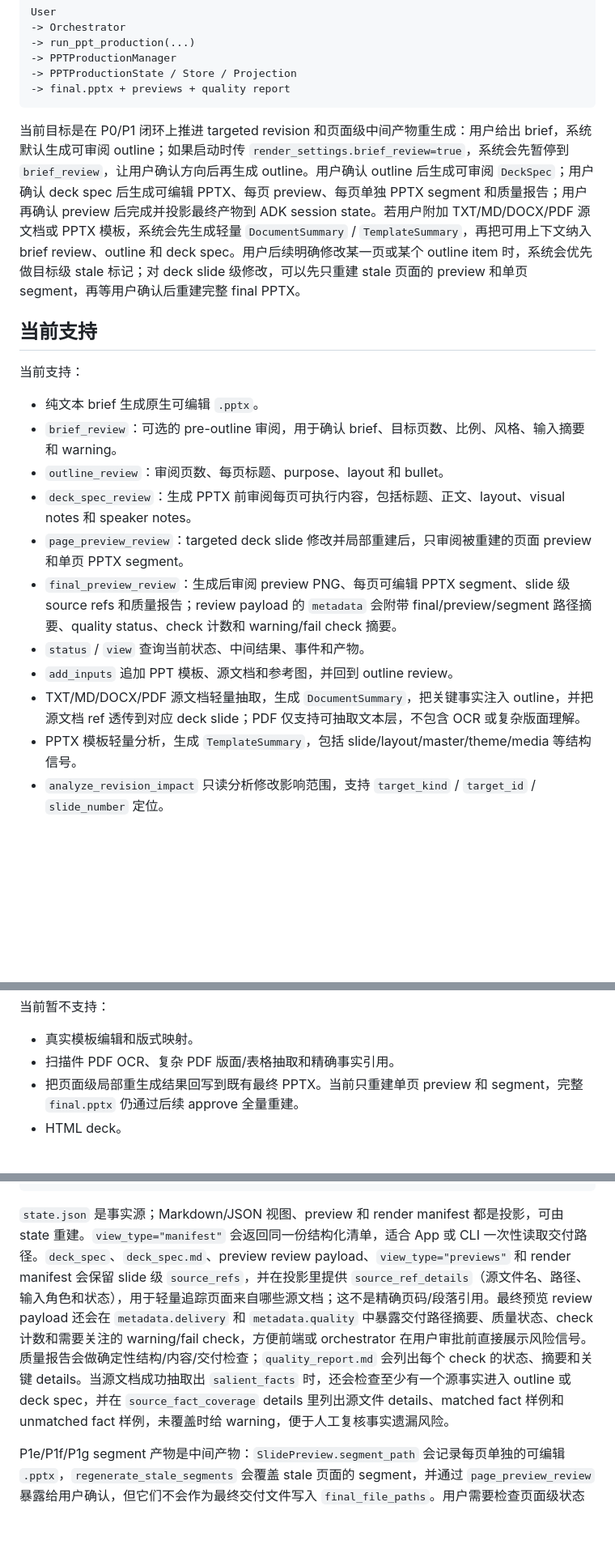
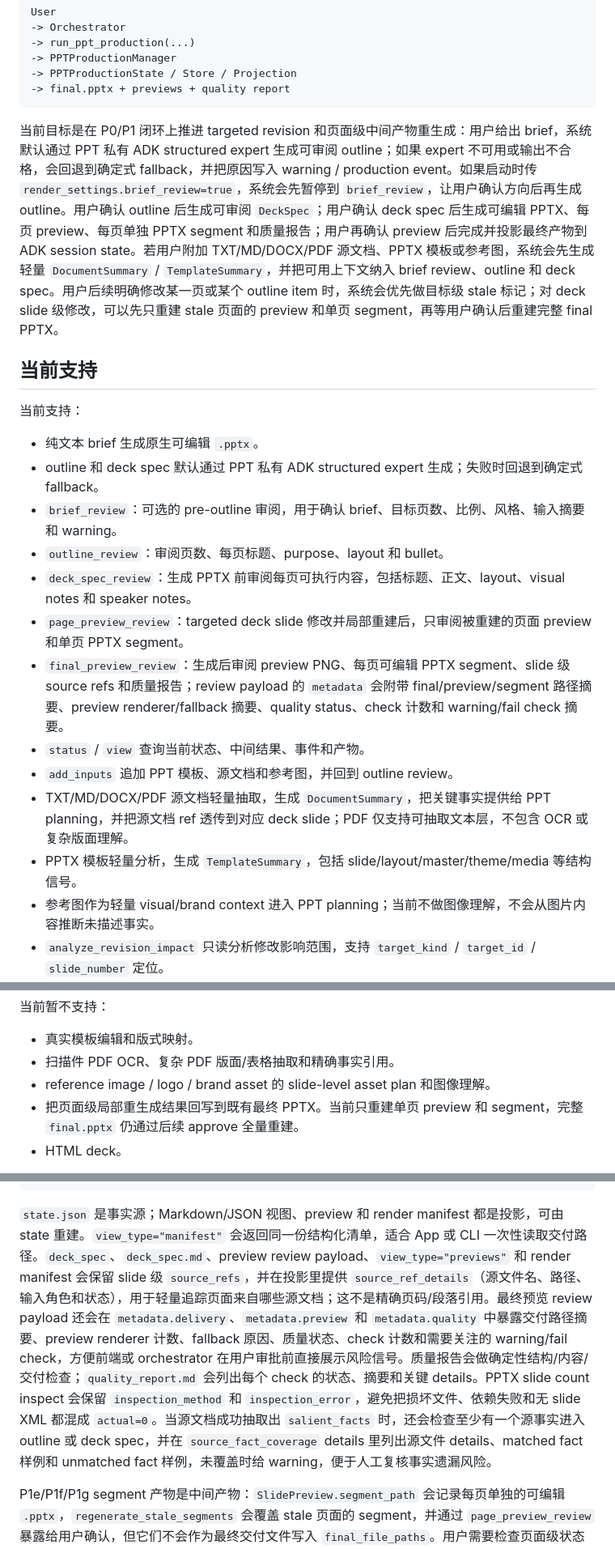
Before and after one commit to GML-FMGroup/creative_claw, a Markdown page: docs/ppt_production_zh.md, 3 parts joined by grey strips. Shown at 81% size. GitHub-like rendering; blank space fills up the shorter version.

````diff
--- a/docs/ppt_production_zh.md
+++ b/docs/ppt_production_zh.md
@@ -15,22 +15,24 @@ User
 -> final.pptx + previews + quality report
 ```
 
-当前目标是在 P0/P1 闭环上推进 targeted revision 和页面级中间产物重生成：用户给出 brief，系统默认生成可审阅 outline；如果启动时传 `render_settings.brief_review=true`，系统会先暂停到 `brief_review`，让用户确认方向后再生成 outline。用户确认 outline 后生成可审阅 `DeckSpec`；用户确认 deck spec 后生成可编辑 PPTX、每页 preview、每页单独 PPTX segment 和质量报告；用户再确认 preview 后完成并投影最终产物到 ADK session state。若用户附加 TXT/MD/DOCX/PDF 源文档或 PPTX 模板，系统会先生成轻量 `DocumentSummary` / `TemplateSummary`，再把可用上下文纳入 brief review、outline 和 deck spec。用户后续明确修改某一页或某个 outline item 时，系统会优先做目标级 stale 标记；对 deck slide 级修改，可以先只重建 stale 页面的 preview 和单页 segment，再等用户确认后重建完整 final PPTX。
+当前目标是在 P0/P1 闭环上推进 targeted revision 和页面级中间产物重生成：用户给出 brief，系统默认通过 PPT 私有 ADK structured expert 生成可审阅 outline；如果 expert 不可用或输出不合格，会回退到确定式 fallback，并把原因写入 warning / production event。如果启动时传 `render_settings.brief_review=true`，系统会先暂停到 `brief_review`，让用户确认方向后再生成 outline。用户确认 outline 后生成可审阅 `DeckSpec`；用户确认 deck spec 后生成可编辑 PPTX、每页 preview、每页单独 PPTX segment 和质量报告；用户再确认 preview 后完成并投影最终产物到 ADK session state。若用户附加 TXT/MD/DOCX/PDF 源文档、PPTX 模板或参考图，系统会先生成轻量 `DocumentSummary` / `TemplateSummary`，并把可用上下文纳入 brief review、outline 和 deck spec。用户后续明确修改某一页或某个 outline item 时，系统会优先做目标级 stale 标记；对 deck slide 级修改，可以先只重建 stale 页面的 preview 和单页 segment，再等用户确认后重建完整 final PPTX。
 
 ## 当前支持
 
 当前支持：
 
 - 纯文本 brief 生成原生可编辑 `.pptx`。
+- outline 和 deck spec 默认通过 PPT 私有 ADK structured expert 生成；失败时回退到确定式 fallback。
 - `brief_review`：可选的 pre-outline 审阅，用于确认 brief、目标页数、比例、风格、输入摘要和 warning。
 - `outline_review`：审阅页数、每页标题、purpose、layout 和 bullet。
 - `deck_spec_review`：生成 PPTX 前审阅每页可执行内容，包括标题、正文、layout、visual notes 和 speaker notes。
 - `page_preview_review`：targeted deck slide 修改并局部重建后，只审阅被重建的页面 preview 和单页 PPTX segment。
-- `final_preview_review`：生成后审阅 preview PNG、每页可编辑 PPTX segment、slide 级 source refs 和质量报告；review payload 的 `metadata` 会附带 final/preview/segment 路径摘要、quality status、check 计数和 warning/fail check 摘要。
+- `final_preview_review`：生成后审阅 preview PNG、每页可编辑 PPTX segment、slide 级 source refs 和质量报告；review payload 的 `metadata` 会附带 final/preview/segment 路径摘要、preview renderer/fallback 摘要、quality status、check 计数和 warning/fail check 摘要。
 - `status` / `view` 查询当前状态、中间结果、事件和产物。
 - `add_inputs` 追加 PPT 模板、源文档和参考图，并回到 outline review。
-- TXT/MD/DOCX/PDF 源文档轻量抽取，生成 `DocumentSummary`，把关键事实注入 outline，并把源文档 ref 透传到对应 deck slide；PDF 仅支持可抽取文本层，不包含 OCR 或复杂版面理解。
+- TXT/MD/DOCX/PDF 源文档轻量抽取，生成 `DocumentSummary`，把关键事实提供给 PPT planning，并把源文档 ref 透传到对应 deck slide；PDF 仅支持可抽取文本层，不包含 OCR 或复杂版面理解。
 - PPTX 模板轻量分析，生成 `TemplateSummary`，包括 slide/layout/master/theme/media 等结构信号。
+- 参考图作为轻量 visual/brand context 进入 PPT planning；当前不做图像理解，不会从图片内容推断未描述事实。
 - `analyze_revision_impact` 只读分析修改影响范围，支持 `target_kind` / `target_id` / `slide_number` 定位。
 - `apply_revision` 在用户确认后应用修改：outline item 修改回到 `outline_review`，deck spec slide 修改回到 `deck_spec_review`，并把目标页 preview 标记为 stale；无法确定目标时回到整套 outline review。
 - `regenerate_stale_segments` 只重建 stale 页面的 preview PNG 和单页 `.pptx` segment，随后进入 `page_preview_review`，不直接更新最终 `final.pptx`。
@@ -41,6 +43,7 @@ User
 
 - 真实模板编辑和版式映射。
 - 扫描件 PDF OCR、复杂 PDF 版面/表格抽取和精确事实引用。
+- reference image / logo / brand asset 的 slide-level asset plan 和图像理解。
 - 把页面级局部重生成结果回写到既有最终 PPTX。当前只重建单页 preview 和 segment，完整 `final.pptx` 仍通过后续 approve 全量重建。
 - HTML deck。
 
@@ -176,7 +179,7 @@ generated/{adk_session_id}/production/{ppt_session_id}/
   quality_report.json
 ```
 
-`state.json` 是事实源；Markdown/JSON 视图、preview 和 render manifest 都是投影，可由 state 重建。`view_type="manifest"` 会返回同一份结构化清单，适合 App 或 CLI 一次性读取交付路径。`deck_spec`、`deck_spec.md`、preview review payload、`view_type="previews"` 和 render manifest 会保留 slide 级 `source_refs`，并在投影里提供 `source_ref_details`（源文件名、路径、输入角色和状态），用于轻量追踪页面来自哪些源文档；这不是精确页码/段落引用。最终预览 review payload 还会在 `metadata.delivery` 和 `metadata.quality` 中暴露交付路径摘要、质量状态、check 计数和需要关注的 warning/fail check，方便前端或 orchestrator 在用户审批前直接展示风险信号。质量报告会做确定性结构/内容/交付检查；`quality_report.md` 会列出每个 check 的状态、摘要和关键 details。当源文档成功抽取出 `salient_facts` 时，还会检查至少有一个源事实进入 outline 或 deck spec，并在 `source_fact_coverage` details 里列出源文件 details、matched fact 样例和 unmatched fact 样例，未覆盖时给 warning，便于人工复核事实遗漏风险。
+`state.json` 是事实源；Markdown/JSON 视图、preview 和 render manifest 都是投影，可由 state 重建。`view_type="manifest"` 会返回同一份结构化清单，适合 App 或 CLI 一次性读取交付路径。`deck_spec`、`deck_spec.md`、preview review payload、`view_type="previews"` 和 render manifest 会保留 slide 级 `source_refs`，并在投影里提供 `source_ref_details`（源文件名、路径、输入角色和状态），用于轻量追踪页面来自哪些源文档；这不是精确页码/段落引用。最终预览 review payload 还会在 `metadata.delivery`、`metadata.preview` 和 `metadata.quality` 中暴露交付路径摘要、preview renderer 计数、fallback 原因、质量状态、check 计数和需要关注的 warning/fail check，方便前端或 orchestrator 在用户审批前直接展示风险信号。质量报告会做确定性结构/内容/交付检查；`quality_report.md` 会列出每个 check 的状态、摘要和关键 details。PPTX slide count inspect 会保留 `inspection_method` 和 `inspection_error`，避免把损坏文件、依赖失败和无 slide XML 都混成 `actual=0`。当源文档成功抽取出 `salient_facts` 时，还会检查至少有一个源事实进入 outline 或 deck spec，并在 `source_fact_coverage` details 里列出源文件 details、matched fact 样例和 unmatched fact 样例，未覆盖时给 warning，便于人工复核事实遗漏风险。
 
 P1e/P1f/P1g segment 产物是中间产物：`SlidePreview.segment_path` 会记录每页单独的可编辑 `.pptx`，`regenerate_stale_segments` 会覆盖 stale 页面的 segment，并通过 `page_preview_review` 暴露给用户确认，但它们不会作为最终交付文件写入 `final_file_paths`。用户需要检查页面级状态时，通过 `view_type="previews"` 查看；需要同时查看 final、preview、segment 和 quality 路径时，通过 `view_type="manifest"` 查看。
 
````
Also changed, not shown: other parts of docs/ppt_production_zh.md (+4 -2 lines), README.md (+2 -2 lines).
